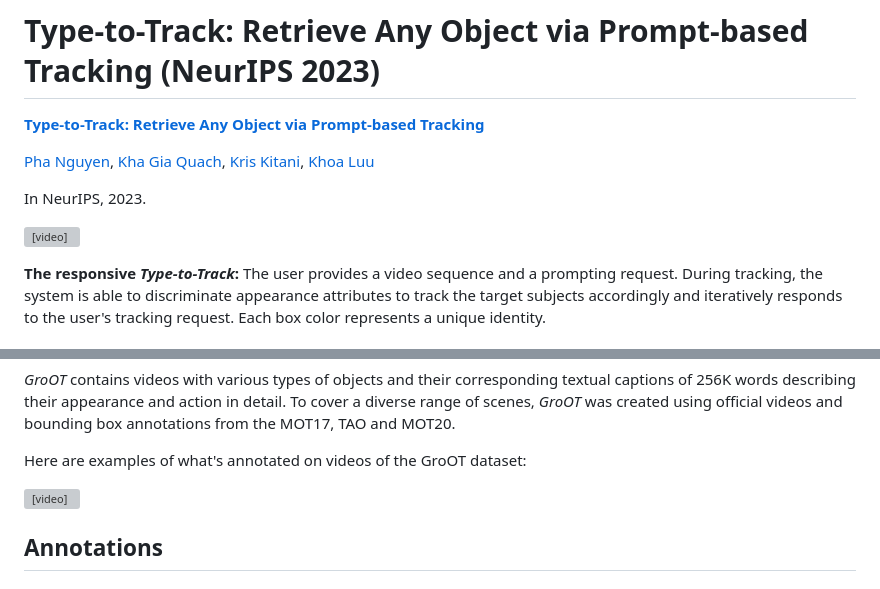
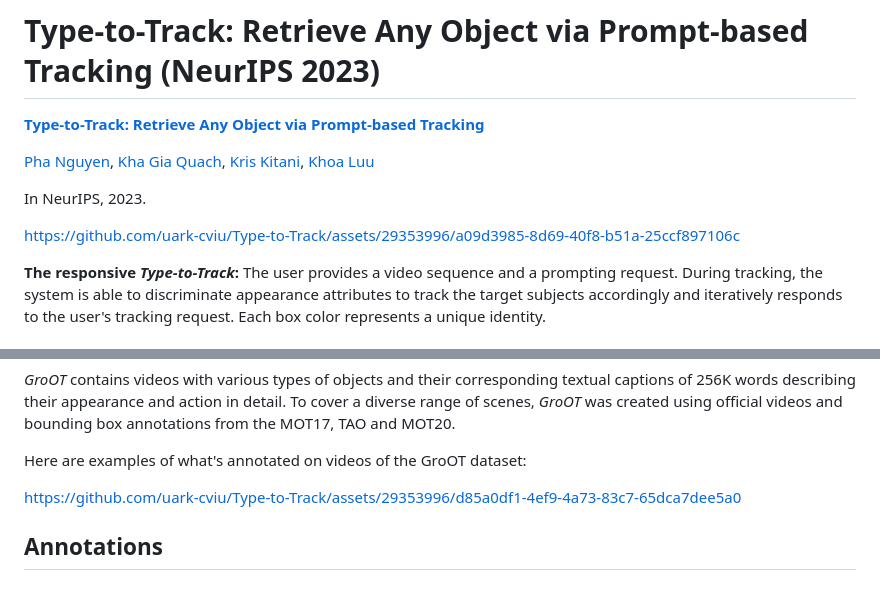
Before and after one commit to uark-cviu/Type-to-Track, a Markdown page: README.md, 2 parts joined by grey strips. GitHub-like rendering; grey boxes are pictures that could not be loaded.

```diff
--- a/README.md
+++ b/README.md
@@ -6,7 +6,7 @@
 
 In NeurIPS, 2023.
 
-<video src="https://uark-cviu.github.io/Type-to-Track/static/videos/teaser_mot.mp4"></video>
+https://github.com/uark-cviu/Type-to-Track/assets/29353996/a09d3985-8d69-40f8-b51a-25ccf897106c
 
 **The responsive _Type-to-Track_:** The user provides a video sequence and a prompting request. During tracking, the system is able to discriminate appearance attributes to track the target subjects accordingly and iteratively responds to the user's tracking request. Each box color represents a unique identity.
 
@@ -22,8 +22,7 @@ _GroOT_ contains videos with various types of objects and their corresponding te
 
 Here are examples of what's annotated on videos of the GroOT dataset:
 
-<video src="https://uark-cviu.github.io/Type-to-Track/static/videos/teaser_data.mp4"></video>
-
+https://github.com/uark-cviu/Type-to-Track/assets/29353996/d85a0df1-4ef9-4a73-83c7-65dca7dee5a0
 
 Annotations
 -----------
```
